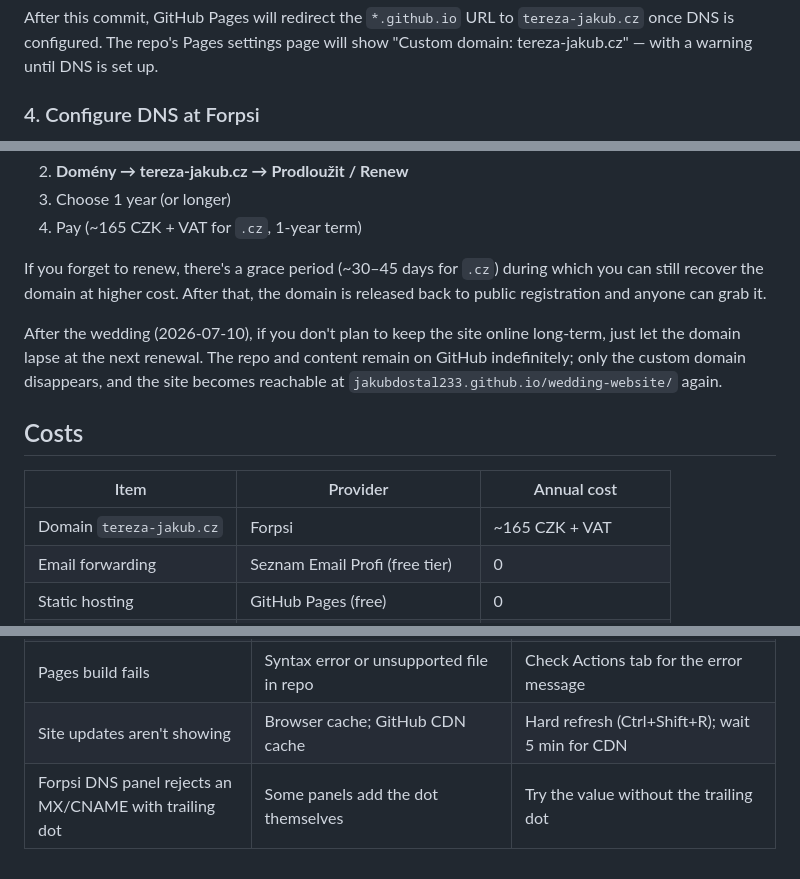
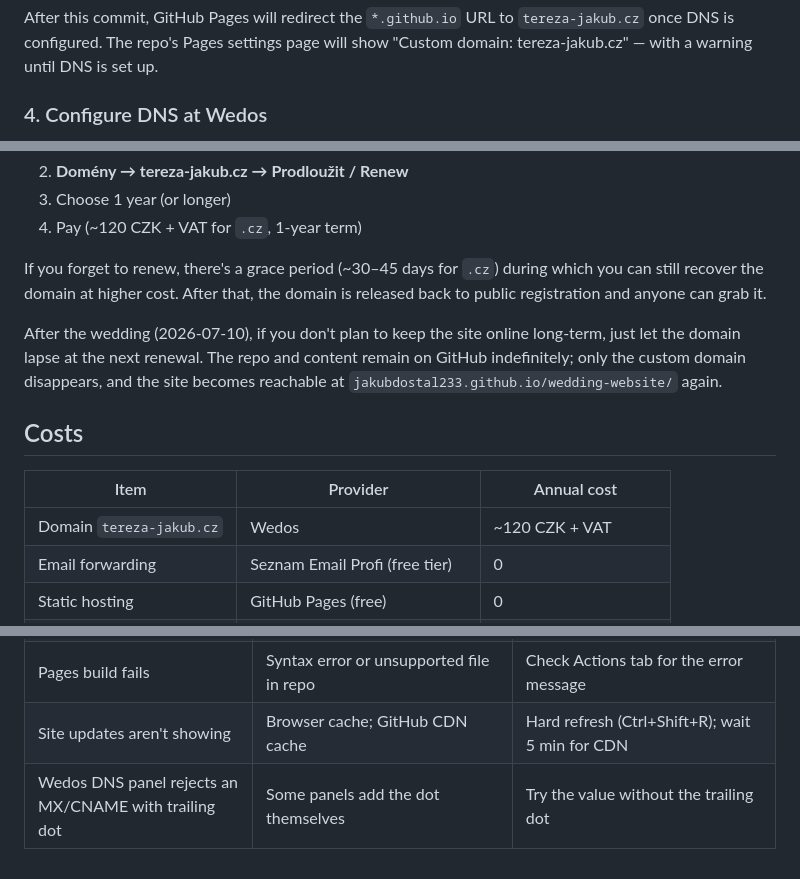
Before and after one commit to jakubdostal233/wedding-website, a Markdown page: docs/deployment.md, 3 parts joined by grey strips. Drawn GitHub-style.

```diff
--- a/docs/deployment.md
+++ b/docs/deployment.md
@@ -64,5 +64,5 @@ git push
 
 After this commit, GitHub Pages will redirect the `*.github.io` URL to `tereza-jakub.cz` once DNS is configured. The repo's Pages settings page will show "Custom domain: tereza-jakub.cz" &mdash; with a warning until DNS is set up.
 
-### 4. Configure DNS at Forpsi
+### 4. Configure DNS at Wedos
 
@@ -185,6 +185,6 @@ Forpsi sends an email reminder ~30 days before the domain expires. To renew:
 2. **Domény &rarr; tereza-jakub.cz &rarr; Prodloužit / Renew**
 3. Choose 1 year (or longer)
-4. Pay (~165 CZK + VAT for `.cz`, 1-year term)
+4. Pay (~120 CZK + VAT for `.cz`, 1-year term)
 
 If you forget to renew, there's a grace period (~30&ndash;45 days for `.cz`) during which you can still recover the domain at higher cost. After that, the domain is released back to public registration and anyone can grab it.
 
@@ -194,7 +194,7 @@ After the wedding (2026-07-10), if you don't plan to keep the site online long-t
 
 | Item | Provider | Annual cost |
 |------|----------|-------------|
-| Domain `tereza-jakub.cz` | Forpsi | ~165 CZK + VAT |
+| Domain `tereza-jakub.cz` | Wedos | ~120 CZK + VAT |
 | Email forwarding | Seznam Email Profi (free tier) | 0 |
 | Static hosting | GitHub Pages (free) | 0 |
 | TLS certificate | Let's Encrypt (auto, via GitHub) | 0 |
@@ -210,4 +210,4 @@ After the wedding (2026-07-10), if you don't plan to keep the site online long-t
 | Email stops working after DNS changes | MX records accidentally deleted | Re-add the two Seznam MX records (see [step 4 &mdash; Keep](#keep)) |
 | Pages build fails | Syntax error or unsupported file in repo | Check Actions tab for the error message |
 | Site updates aren't showing | Browser cache; GitHub CDN cache | Hard refresh (Ctrl+Shift+R); wait 5 min for CDN |
-| Forpsi DNS panel rejects an MX/CNAME with trailing dot | Some panels add the dot themselves | Try the value without the trailing dot |
+| Wedos DNS panel rejects an MX/CNAME with trailing dot | Some panels add the dot themselves | Try the value without the trailing dot |
```
Also changed, not shown: other parts of docs/deployment.md (+8 -8 lines), dev/SPEC.md (+1 -1 lines).
